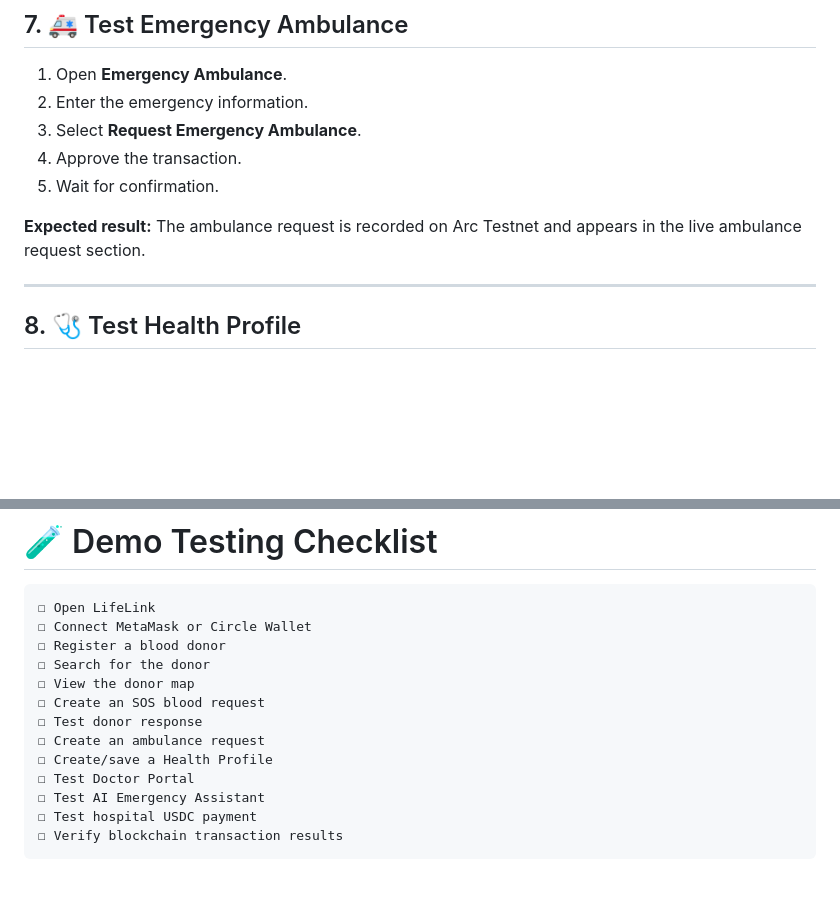
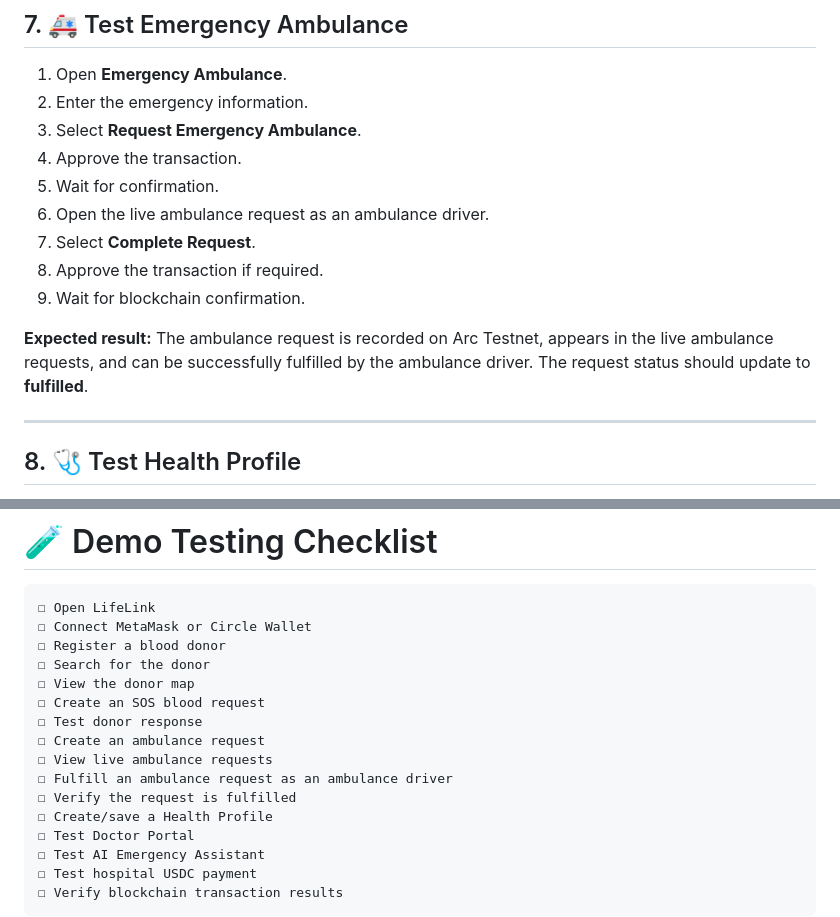
Before and after one commit to khanindradeka1993/lifelink, a Markdown page: README.md, 2 parts joined by grey strips. GitHub-like rendering; blank space fills up the shorter version.

Commit message:
Enhance ambulance request process in README
Added steps for ambulance drivers to complete requests and updated expected results for ambulance requests.

```diff
--- a/README.md
+++ b/README.md
@@ -158,8 +158,12 @@ The **Nearby Donor Map** can also show registered donor locations.
 3. Select **Request Emergency Ambulance**.
 4. Approve the transaction.
 5. Wait for confirmation.
+6. Open the live ambulance request as an ambulance driver.
+7. Select **Complete Request**.
+8. Approve the transaction if required.
+9. Wait for blockchain confirmation.
 
-**Expected result:** The ambulance request is recorded on Arc Testnet and appears in the live ambulance request section.
+**Expected result:** The ambulance request is recorded on Arc Testnet, appears in the live ambulance requests, and can be successfully fulfilled by the ambulance driver. The request status should update to **fulfilled**.
 
 ---
 
@@ -418,6 +422,9 @@ LifeLink/
 ☐ Create an SOS blood request
 ☐ Test donor response
 ☐ Create an ambulance request
+☐ View live ambulance requests
+☐ Fulfill an ambulance request as an ambulance driver
+☐ Verify the request is fulfilled
 ☐ Create/save a Health Profile
 ☐ Test Doctor Portal
 ☐ Test AI Emergency Assistant
```
